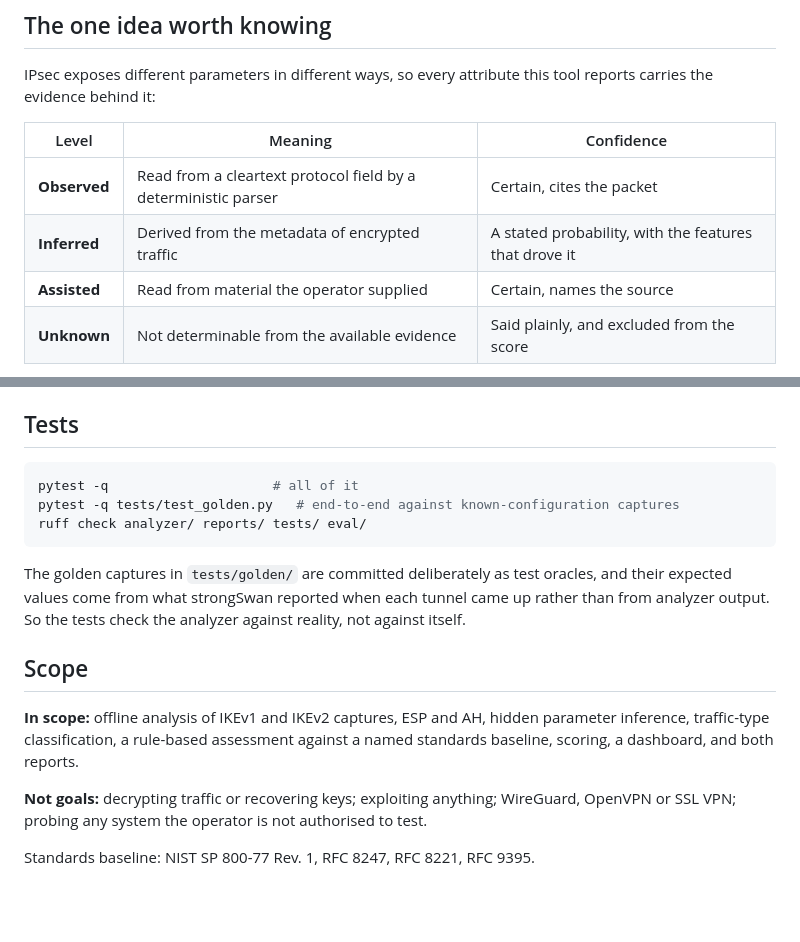
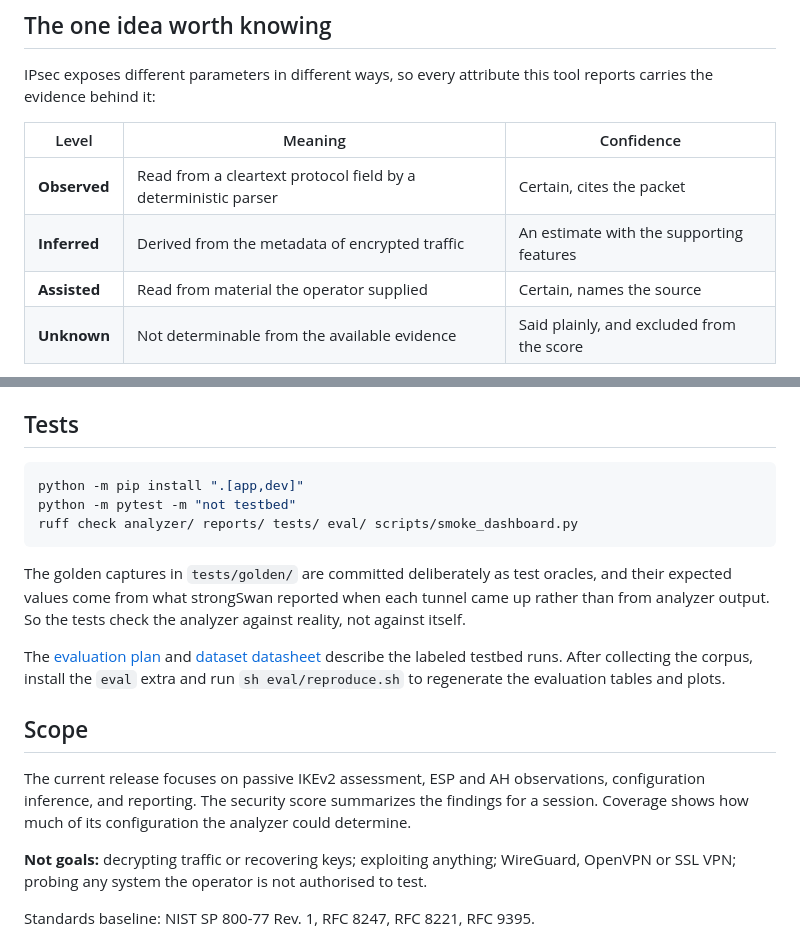
Before and after one commit to akizen14/ipsec-analyzer, a Markdown page: README.md, 2 parts joined by grey strips. GitHub-like rendering; blank space fills up the shorter version.

````diff
--- a/README.md
+++ b/README.md
@@ -21,7 +21,7 @@ tool reports carries the evidence behind it:
 | Level | Meaning | Confidence |
 |---|---|---|
 | **Observed** | Read from a cleartext protocol field by a deterministic parser | Certain, cites the packet |
-| **Inferred** | Derived from the metadata of encrypted traffic | A stated probability, with the features that drove it |
+| **Inferred** | Derived from the metadata of encrypted traffic | An estimate with the supporting features |
 | **Assisted** | Read from material the operator supplied | Certain, names the source |
 | **Unknown** | Not determinable from the available evidence | Said plainly, and excluded from the score |
 
@@ -142,9 +136,9 @@ IPsec, so that suite is listed as unavailable in `matrix.yaml` and skipped.
 ## Tests
 
 ```sh
-pytest -q                     # all of it
-pytest -q tests/test_golden.py   # end-to-end against known-configuration captures
-ruff check analyzer/ reports/ tests/ eval/
+python -m pip install ".[app,dev]"
+python -m pytest -m "not testbed"
+ruff check analyzer/ reports/ tests/ eval/ scripts/smoke_dashboard.py
 ```
 
 The golden captures in `tests/golden/` are committed deliberately as test
@@ -152,11 +146,17 @@ oracles, and their expected values come from what strongSwan reported when each
 tunnel came up rather than from analyzer output. So the tests check the analyzer
 against reality, not against itself.
 
+The [evaluation plan](docs/EVAL_PLAN.md) and [dataset datasheet](dataset/datasheet.md)
+describe the labeled testbed runs. After collecting the corpus, install the
+`eval` extra and run `sh eval/reproduce.sh` to regenerate the evaluation
+tables and plots.
+
 ## Scope
 
-**In scope:** offline analysis of IKEv1 and IKEv2 captures, ESP and AH, hidden
-parameter inference, traffic-type classification, a rule-based assessment
-against a named standards baseline, scoring, a dashboard, and both reports.
+The current release focuses on passive IKEv2 assessment, ESP and AH
+observations, configuration inference, and reporting. The security score
+summarizes the findings for a session. Coverage shows how much of its
+configuration the analyzer could determine.
 
 **Not goals:** decrypting traffic or recovering keys; exploiting anything;
 WireGuard, OpenVPN or SSL VPN; probing any system the operator is not authorised
````
Also changed, not shown: other parts of README.md (+29 -35 lines), Start.md (+1 -1 lines), docs/screenshots/dashboard-assessment.png (added), docs/screenshots/dashboard-ingestion.png (added), docs/screenshots/dashboard-reports.png (added).
